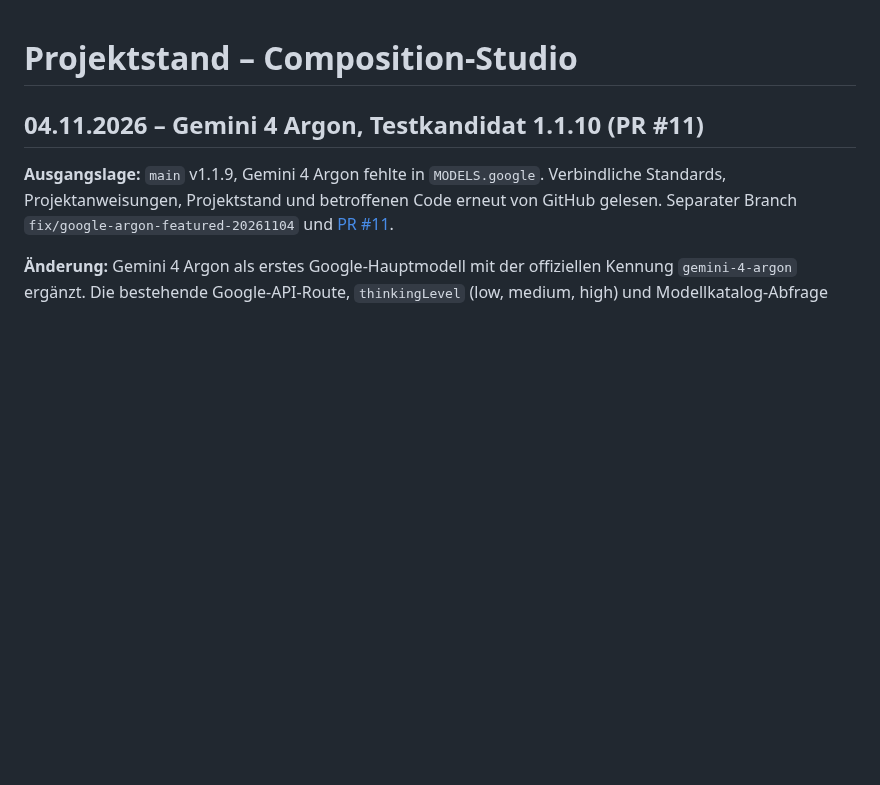
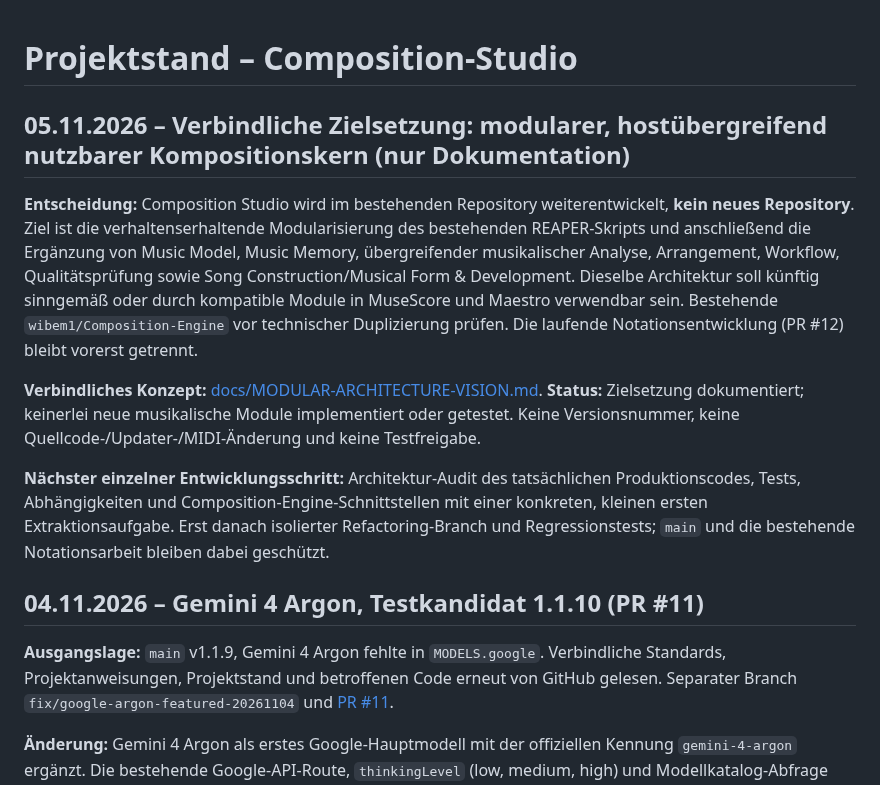
Before and after one commit to wibem1/Composition-Studio, a Markdown page: PROJECT_STATE.md, the part around the change. Drawn GitHub-style; blank space fills up the shorter version.

Commit message:
docs: register modular architecture goal and next audit step

```diff
--- a/PROJECT_STATE.md
+++ b/PROJECT_STATE.md
@@ -1,4 +1,13 @@
 # Projektstand – Composition-Studio
+
+## 05.11.2026 – Verbindliche Zielsetzung: modularer, hostübergreifend nutzbarer Kompositionskern (nur Dokumentation)
+
+**Entscheidung:** Composition Studio wird im bestehenden Repository weiterentwickelt, **kein neues Repository**. Ziel ist die verhaltenserhaltende Modularisierung des bestehenden REAPER-Skripts und anschließend die Ergänzung von Music Model, Music Memory, übergreifender musikalischer Analyse, Arrangement, Workflow, Qualitätsprüfung sowie Song Construction/Musical Form & Development. Dieselbe Architektur soll künftig sinngemäß oder durch kompatible Module in MuseScore und Maestro verwendbar sein. Bestehende `wibem1/Composition-Engine` vor technischer Duplizierung prüfen. Die laufende Notationsentwicklung (PR #12) bleibt vorerst getrennt.
+
+**Verbindliches Konzept:** [docs/MODULAR-ARCHITECTURE-VISION.md](docs/MODULAR-ARCHITECTURE-VISION.md). **Status:** Zielsetzung dokumentiert; keinerlei neue musikalische Module implementiert oder getestet. Keine Versionsnummer, keine Quellcode-/Updater-/MIDI-Änderung und keine Testfreigabe.
+
+**Nächster einzelner Entwicklungsschritt:** Architektur-Audit des tatsächlichen Produktionscodes, Tests, Abhängigkeiten und Composition-Engine-Schnittstellen mit einer konkreten, kleinen ersten Extraktionsaufgabe. Erst danach isolierter Refactoring-Branch und Regressionstests; `main` und die bestehende Notationsarbeit bleiben dabei geschützt.
+
 
 ## 04.11.2026 – Gemini 4 Argon, Testkandidat 1.1.10 (PR #11)
 
```
